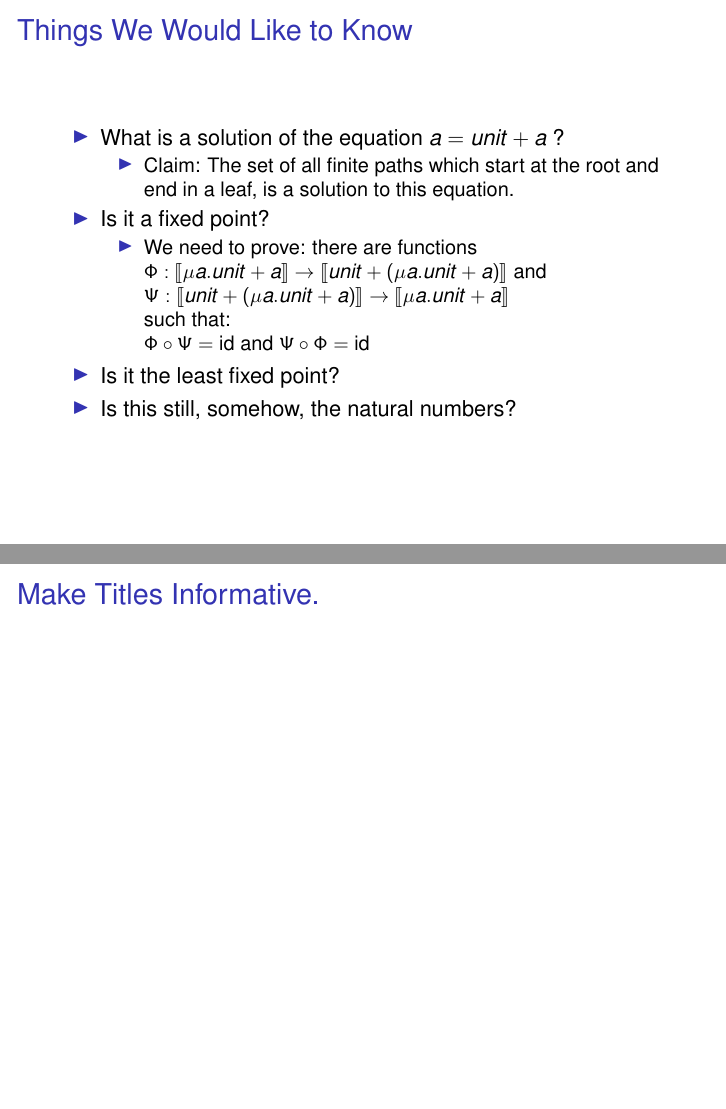
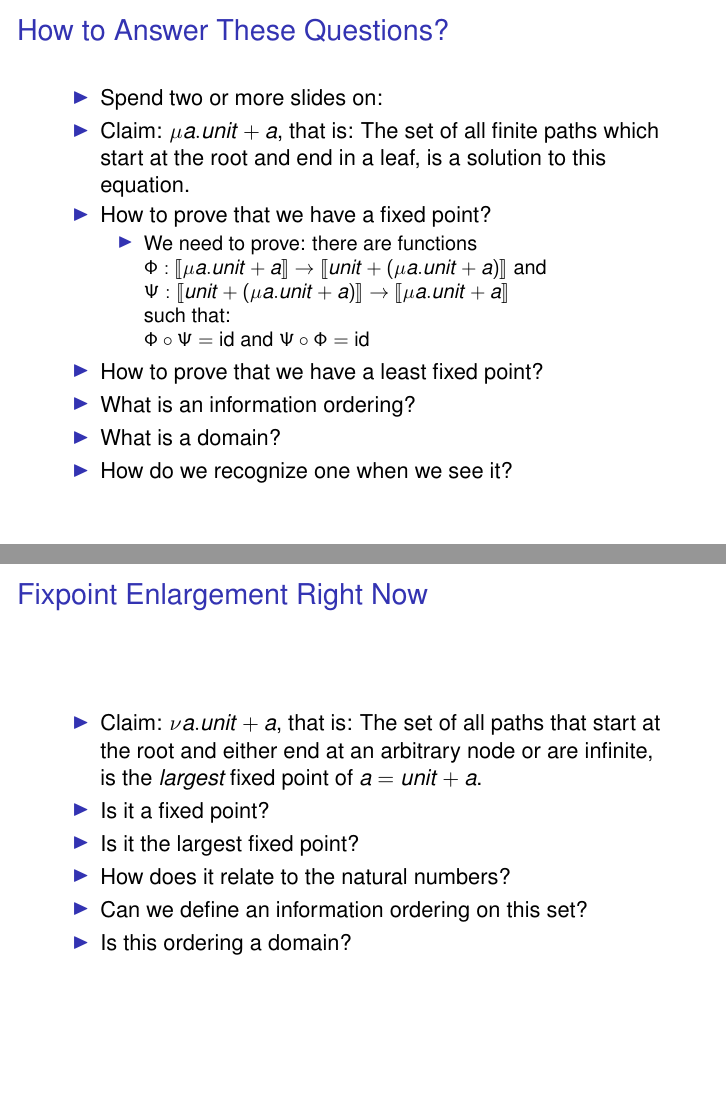
Before and after one commit to mklinik/radboud, LaTeX slides (research-seminar-IMC028/klinik2012ResearchSeminarPresentation.tex): pages 8 and 9 of 16 before the commit and pages 9 and 10 of 18 after it, joined at a grey line. Compiled offline with pdfLaTeX.

Commit message:
How to answer the questions, Fixpoint Enlargement

```diff
--- a/research-seminar-IMC028/klinik2012ResearchSeminarPresentation.tex
+++ b/research-seminar-IMC028/klinik2012ResearchSeminarPresentation.tex
@@ -205,11 +205,23 @@
 
   \begin{itemize}
     \item What is a solution of the equation $a = unit + a$ ?
-    \begin{itemize}
-      \item Claim: The set of all finite paths which start at the root and end
-            in a leaf, is a solution to this equation.
-    \end{itemize}
     \item Is it a fixed point?
+    \item Is it the least fixed point?
+    \item Is this still, somehow, the natural numbers?
+    \item Can we define an information ordering on this set?
+    \item Is this ordering a domain?
+  \end{itemize}
+
+\end{frame}
+
+
+\begin{frame}{How to Answer These Questions?}
+
+  \begin{itemize}
+    \item Spend two or more slides on:
+    \item Claim: $\mu a . unit + a$, that is: The set of all finite paths which
+          start at the root and end in a leaf, is a solution to this equation.
+    \item How to prove that we have a fixed point?
     \begin{itemize}
       \item We need to prove: there are functions
             $\Phi : \llbracket \mu a . unit + a \rrbracket \arr \llbracket unit + (\mu a . unit + a) \rrbracket$
@@ -218,8 +230,26 @@
             such that: \\
             $\Phi \circ \Psi = \text{id}$ and $\Psi \circ \Phi = \text{id}$
     \end{itemize}
-    \item Is it the least fixed point?
-    \item Is this still, somehow, the natural numbers?
+    \item How to prove that we have a least fixed point?
+    \item What is an information ordering?
+    \item What is a domain?
+    \item How do we recognize one when we see it?
+  \end{itemize}
+
+\end{frame}
+
+
+\begin{frame}{Fixpoint Enlargement Right Now}
+
+  \begin{itemize}
+    \item Claim: $\nu a . unit + a$, that is: The set of all paths that start
+          at the root and either end at an arbitrary node or are infinite, is
+          the \emph{largest} fixed point of $a = unit + a$.
+    \item Is it a fixed point?
+    \item Is it the largest fixed point?
+    \item How does it relate to the natural numbers?
+    \item Can we define an information ordering on this set?
+    \item Is this ordering a domain?
   \end{itemize}
 
 \end{frame}
```
